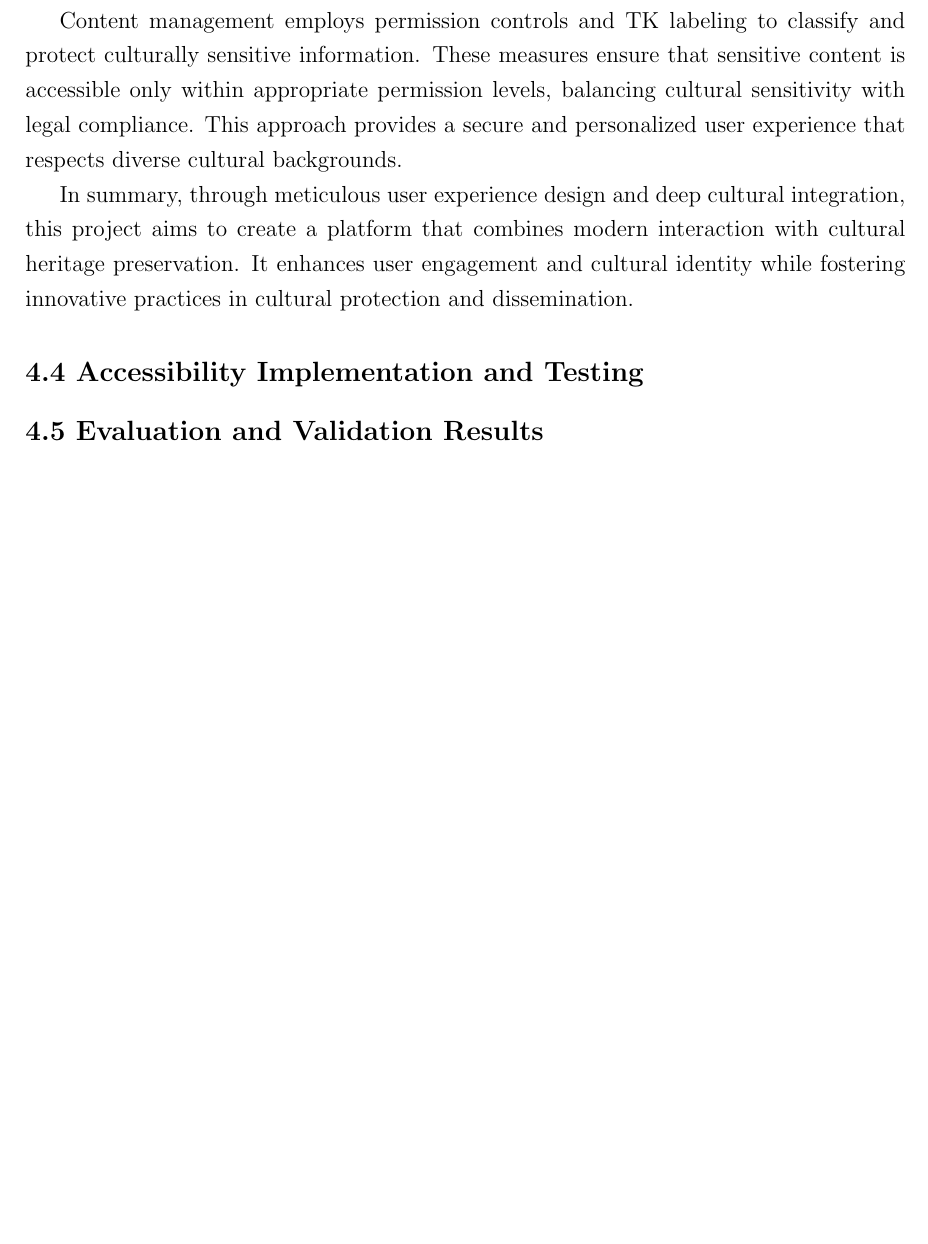
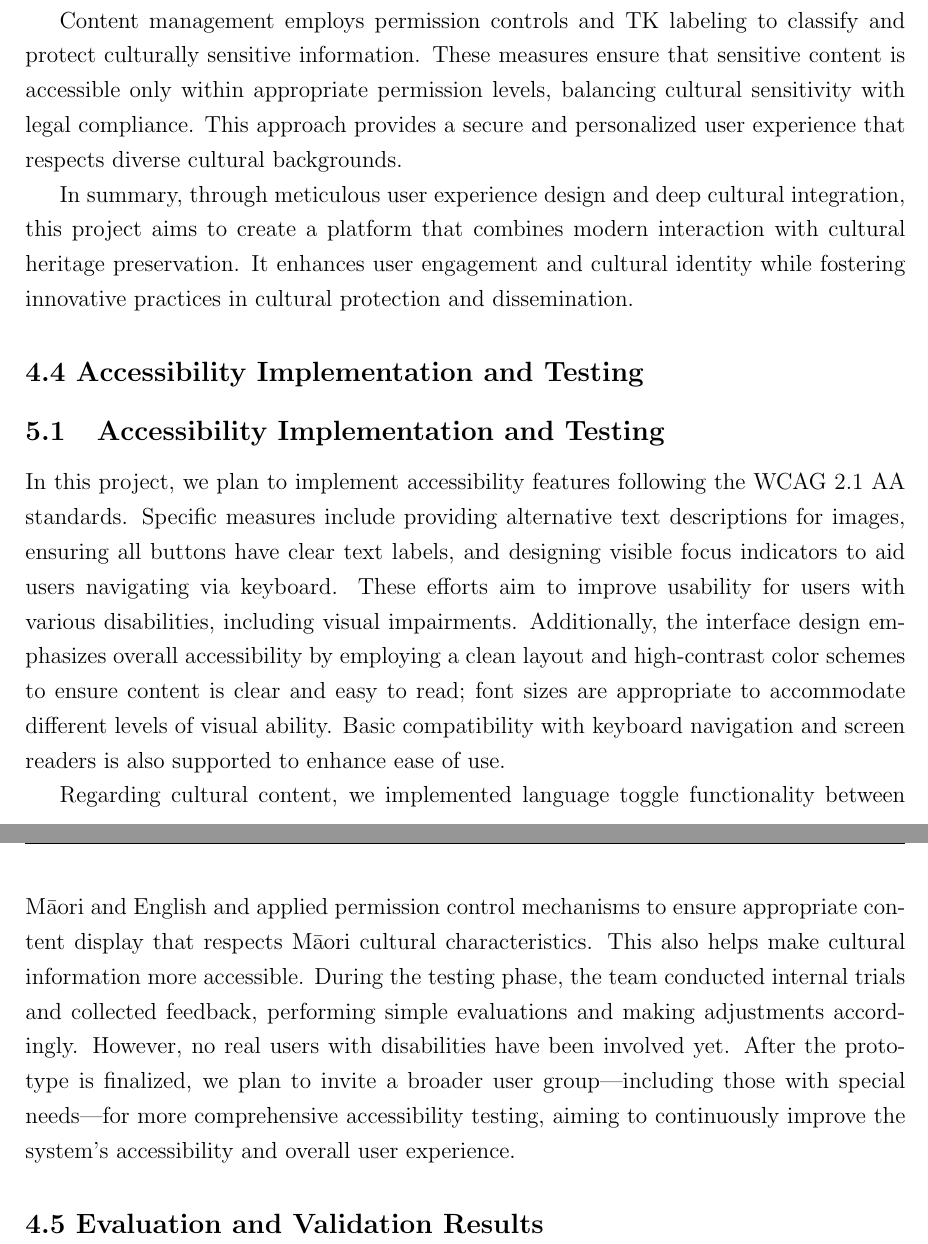
Before and after one commit to j-gorokhovskaii/lake_waikare_report, a LaTeX paper (main.tex, which reads sections/10_accessibility_testing.tex): part of page 47 of 51 before the commit and two parts of pages 47 and 48 of 52 after it, the two joined at a grey line, cut so that both start at the same text, the shorter picture padded with empty space. Compiled offline with pdfLaTeX; a missing bibliography style is replaced by a similar one.

Commit message:
add 10_accessibility_testing.tex

```diff
--- a/sections/10_accessibility_testing.tex
+++ b/sections/10_accessibility_testing.tex
@@ -6,3 +6,9 @@
 % ============================================================================
 
 % Add your LaTeX content below this line
+
+\subsection{Accessibility Implementation and Testing}
+
+In this project, we plan to implement accessibility features following the WCAG 2.1 AA standards. Specific measures include providing alternative text descriptions for images, ensuring all buttons have clear text labels, and designing visible focus indicators to aid users navigating via keyboard. These efforts aim to improve usability for users with various disabilities, including visual impairments. Additionally, the interface design emphasizes overall accessibility by employing a clean layout and high-contrast color schemes to ensure content is clear and easy to read; font sizes are appropriate to accommodate different levels of visual ability. Basic compatibility with keyboard navigation and screen readers is also supported to enhance ease of use.
+
+Regarding cultural content, we implemented language toggle functionality between Māori and English and applied permission control mechanisms to ensure appropriate content display that respects Māori cultural characteristics. This also helps make cultural information more accessible. During the testing phase, the team conducted internal trials and collected feedback, performing simple evaluations and making adjustments accordingly. However, no real users with disabilities have been involved yet. After the prototype is finalized, we plan to invite a broader user group—including those with special needs—for more comprehensive accessibility testing, aiming to continuously improve the system’s accessibility and overall user experience.
```
